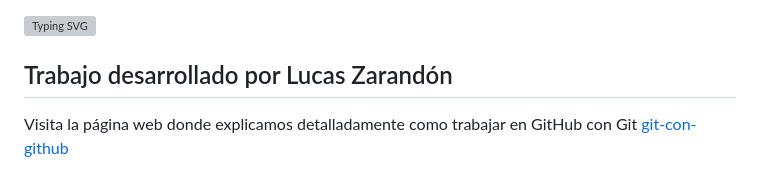
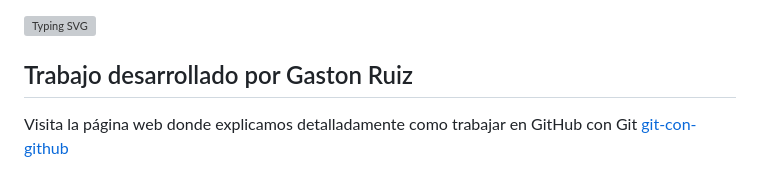
Before and after one commit to franciscoruiiz/git_con_github, a Markdown page: README.md, the part around the change. Drawn GitHub-style; grey boxes are pictures that could not be loaded.

Commit message:
Actualizo en mi rama

```diff
--- a/README.md
+++ b/README.md
@@ -4,7 +4,7 @@
 
 [![Typing SVG](https://readme-typing-svg.demolab.com?font=Fira+Code&weight=900&size=24&duration=3000&pause=100&color=F44D27&background=000000&center=true&vCenter=true&width=600&lines=git-con-github;bienvenidx;repositorio+subido+con+comandos+de+Git;%F0%9F%98%8E%F0%9F%98%8E%F0%9F%98%8E%F0%9F%98%8E)](https://git.io/typing-svg)
 
-## Trabajo desarrollado por Lucas Zarandón
+## Trabajo desarrollado por Gaston Ruiz
 Visita la página web donde explicamos detalladamente como trabajar en GitHub con Git
 <a target="_blank" href="https://lucaszhh.github.io/Git-con-Github/">git-con-github</a>
 
```
